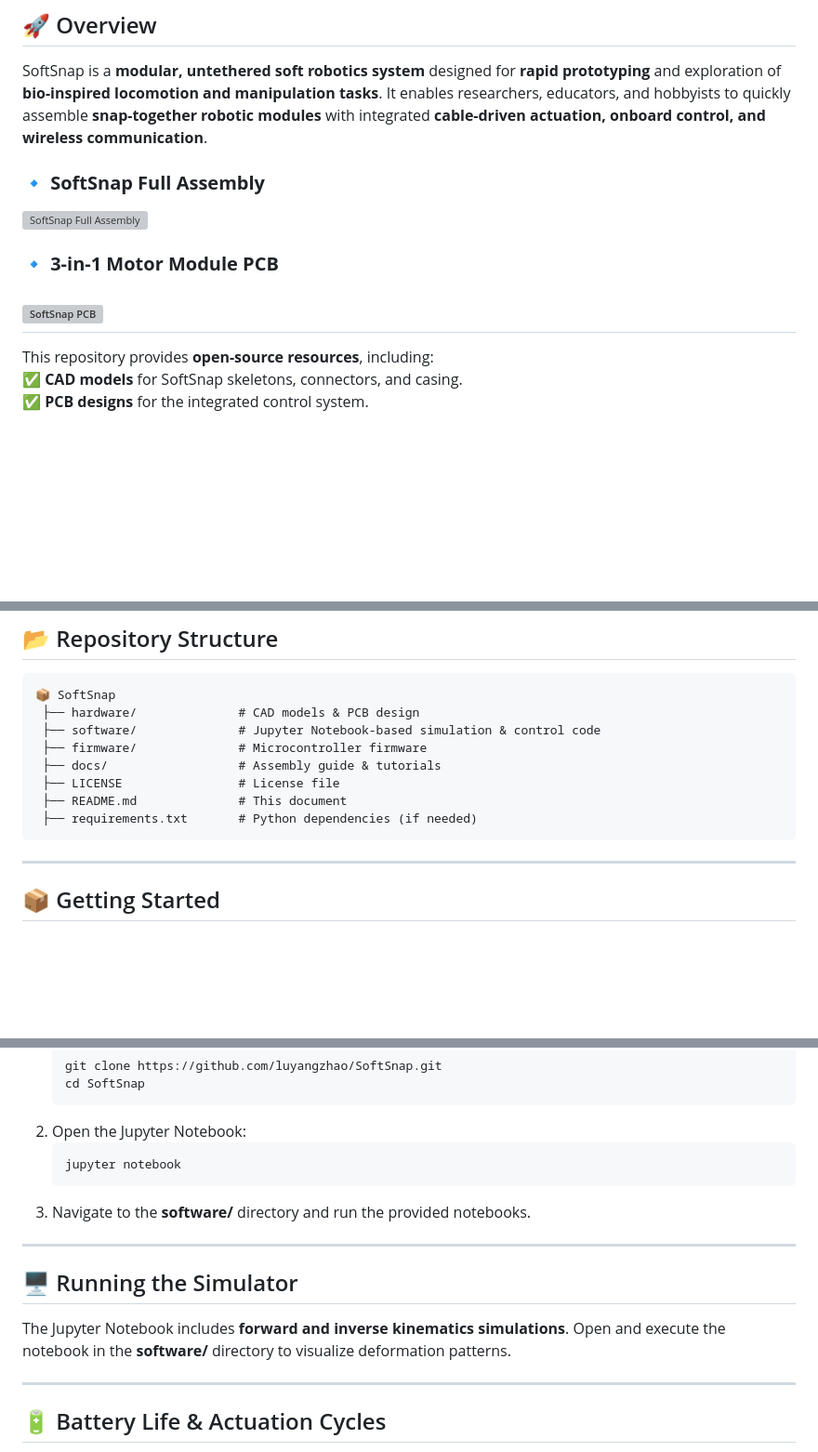
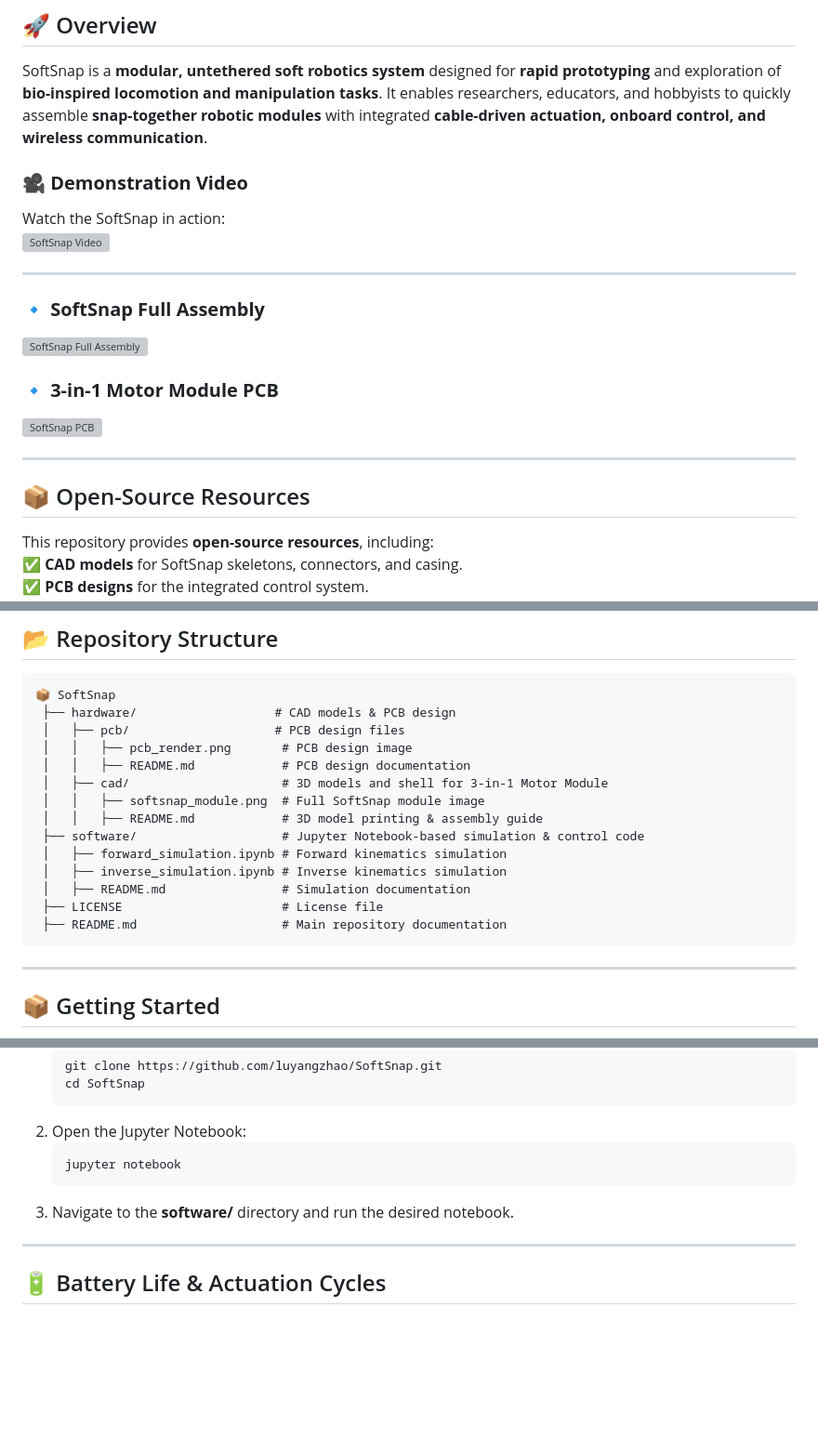
Before and after one commit to luyangzhao/SoftSnap, a Markdown page: README.md, 3 parts joined by grey strips. Shown at 93% size. Rendered like a GitHub page; blank space fills up the shorter version; grey boxes are pictures that could not be loaded.

````diff
--- a/README.md
+++ b/README.md
@@ -2,14 +2,22 @@
 
 ## 🚀 Overview
 SoftSnap is a **modular, untethered soft robotics system** designed for **rapid prototyping** and exploration of **bio-inspired locomotion and manipulation tasks**. It enables researchers, educators, and hobbyists to quickly assemble **snap-together robotic modules** with integrated **cable-driven actuation, onboard control, and wireless communication**.
+
+### **🎥 Demonstration Video**
+Watch the SoftSnap in action:
+[![SoftSnap Video](https://img.youtube.com/vi/SWuYzo7xSno/0.jpg)](https://www.youtube.com/watch?v=SWuYzo7xSno)
+
+---
 
 ### **🔹 SoftSnap Full Assembly**
 ![SoftSnap Full Assembly](hardware/cad/softsnap_module.png)
 
 ### **🔹 3-in-1 Motor Module PCB**
 ![SoftSnap PCB](hardware/pcb/pcb_render.png)
+
 ---
 
+## 📦 Open-Source Resources
 This repository provides **open-source resources**, including:
 ✅ **CAD models** for SoftSnap skeletons, connectors, and casing.
 ✅ **PCB designs** for the integrated control system.
@@ -32,13 +40,19 @@ This repository provides **open-source resources**, including:
 
 ```
 📦 SoftSnap
- ├── hardware/              # CAD models & PCB design
- ├── software/              # Jupyter Notebook-based simulation & control code
- ├── firmware/              # Microcontroller firmware
- ├── docs/                  # Assembly guide & tutorials
- ├── LICENSE                # License file
- ├── README.md              # This document
- ├── requirements.txt       # Python dependencies (if needed)
+ ├── hardware/                   # CAD models & PCB design
+ │   ├── pcb/                    # PCB design files
+ │   │   ├── pcb_render.png       # PCB design image
+ │   │   ├── README.md            # PCB design documentation
+ │   ├── cad/                     # 3D models and shell for 3-in-1 Motor Module
+ │   │   ├── softsnap_module.png  # Full SoftSnap module image
+ │   │   ├── README.md            # 3D model printing & assembly guide
+ ├── software/                    # Jupyter Notebook-based simulation & control code
+ │   ├── forward_simulation.ipynb # Forward kinematics simulation
+ │   ├── inverse_simulation.ipynb # Inverse kinematics simulation
+ │   ├── README.md                # Simulation documentation
+ ├── LICENSE                      # License file
+ ├── README.md                    # Main repository documentation
 ```
 
 ---
@@ -66,12 +80,7 @@ The simulation, forward and inverse modeling, and control scripts are provided a
    ```bash
    jupyter notebook
    ```
-3. Navigate to the **software/** directory and run the provided notebooks.
-
----
-
-## 🖥️ Running the Simulator
-The Jupyter Notebook includes **forward and inverse kinematics simulations**. Open and execute the notebook in the **software/** directory to visualize deformation patterns.
+3. Navigate to the **software/** directory and run the desired notebook.
 
 ---
 
````
Also changed, not shown: other parts of README.md (+1 -1 lines).
